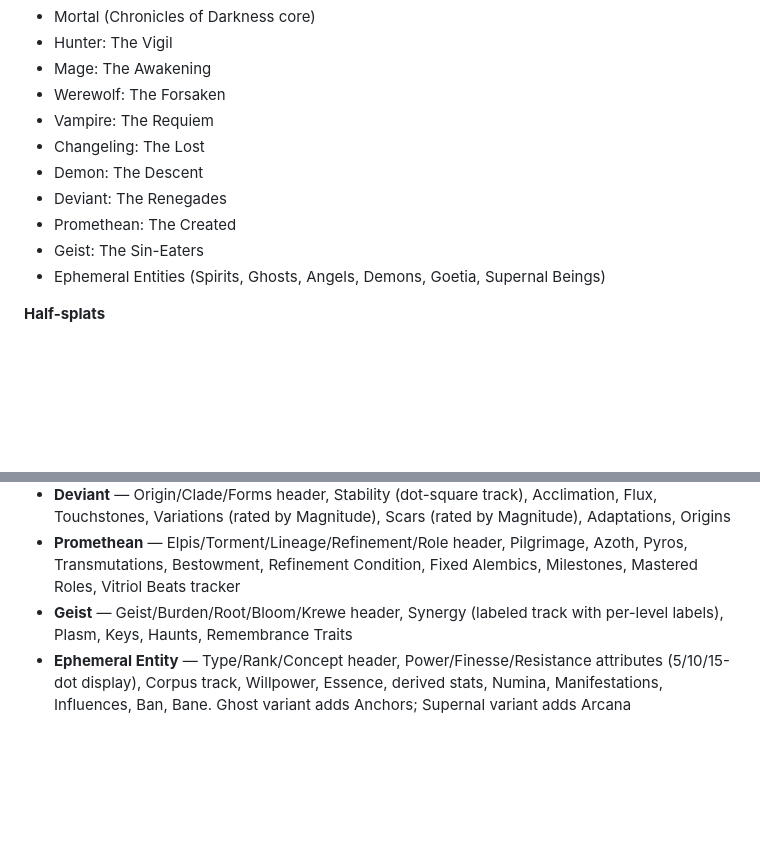
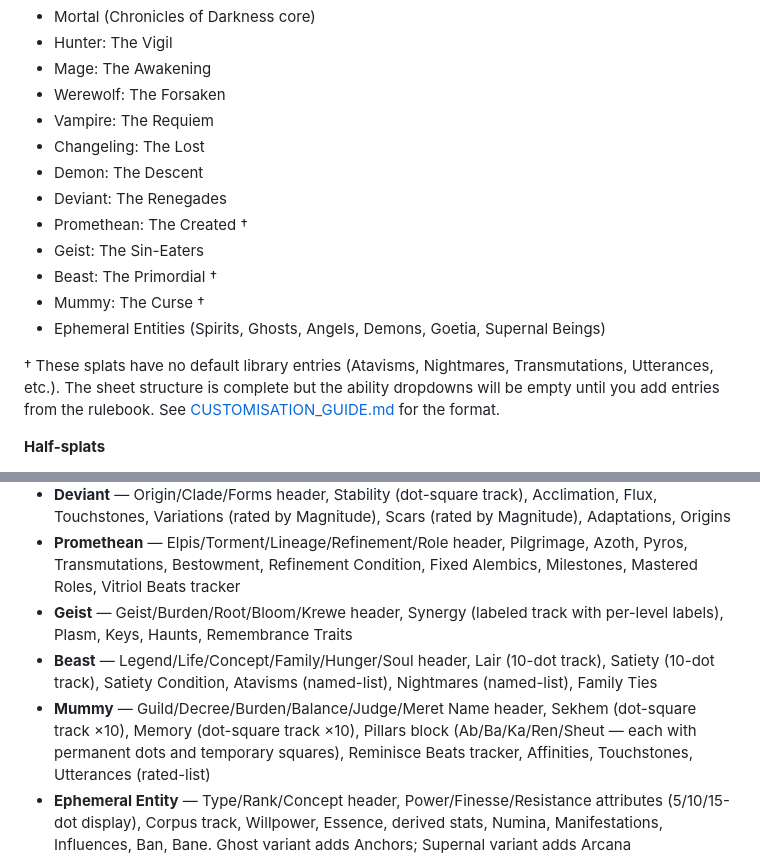
Before and after one commit to bonewolf22/Mortals-A-Chronicles-of-Darkness-Character-Builder, a Markdown page: README.md, 2 parts joined by grey strips. Drawn GitHub-style; blank space fills up the shorter version.

```diff
--- a/README.md
+++ b/README.md
@@ -17,9 +17,13 @@ Mortals+ is a browser-based character builder and live play aid for Chronicles o
 - Changeling: The Lost
 - Demon: The Descent
 - Deviant: The Renegades
-- Promethean: The Created
+- Promethean: The Created †
 - Geist: The Sin-Eaters
+- Beast: The Primordial †
+- Mummy: The Curse †
 - Ephemeral Entities (Spirits, Ghosts, Angels, Demons, Goetia, Supernal Beings)
+
+† These splats have no default library entries (Atavisms, Nightmares, Transmutations, Utterances, etc.). The sheet structure is complete but the ability dropdowns will be empty until you add entries from the rulebook. See [CUSTOMISATION_GUIDE.md](CUSTOMISATION_GUIDE.md) for the format.
 
 **Half-splats**
 - Ghoul
@@ -63,6 +67,8 @@ Apply a preset from the **Sheet Configuration** panel to enable all sections for
 - **Deviant** — Origin/Clade/Forms header, Stability (dot-square track), Acclimation, Flux, Touchstones, Variations (rated by Magnitude), Scars (rated by Magnitude), Adaptations, Origins
 - **Promethean** — Elpis/Torment/Lineage/Refinement/Role header, Pilgrimage, Azoth, Pyros, Transmutations, Bestowment, Refinement Condition, Fixed Alembics, Milestones, Mastered Roles, Vitriol Beats tracker
 - **Geist** — Geist/Burden/Root/Bloom/Krewe header, Synergy (labeled track with per-level labels), Plasm, Keys, Haunts, Remembrance Traits
+- **Beast** — Legend/Life/Concept/Family/Hunger/Soul header, Lair (10-dot track), Satiety (10-dot track), Satiety Condition, Atavisms (named-list), Nightmares (named-list), Family Ties
+- **Mummy** — Guild/Decree/Burden/Balance/Judge/Meret Name header, Sekhem (dot-square track ×10), Memory (dot-square track ×10), Pillars block (Ab/Ba/Ka/Ren/Sheut — each with permanent dots and temporary squares), Reminisce Beats tracker, Affinities, Touchstones, Utterances (rated-list)
 - **Ephemeral Entity** — Type/Rank/Concept header, Power/Finesse/Resistance attributes (5/10/15-dot display), Corpus track, Willpower, Essence, derived stats, Numina, Manifestations, Influences, Ban, Bane. Ghost variant adds Anchors; Supernal variant adds Arcana
 
 **Half-splats** layer onto the standard mortal sheet and share relevant sections with their parent splat:
```
Also changed, not shown: CUSTOMISATION_GUIDE.md (+4 -3 lines).
